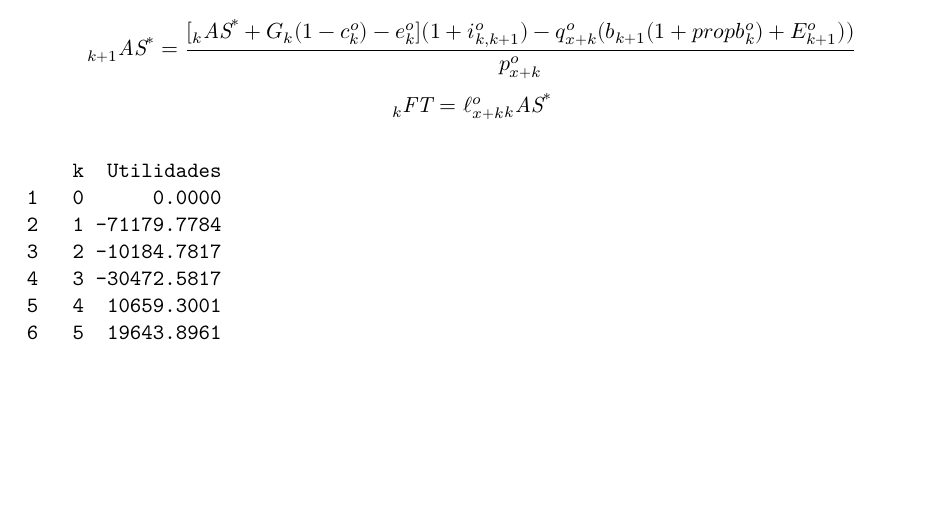
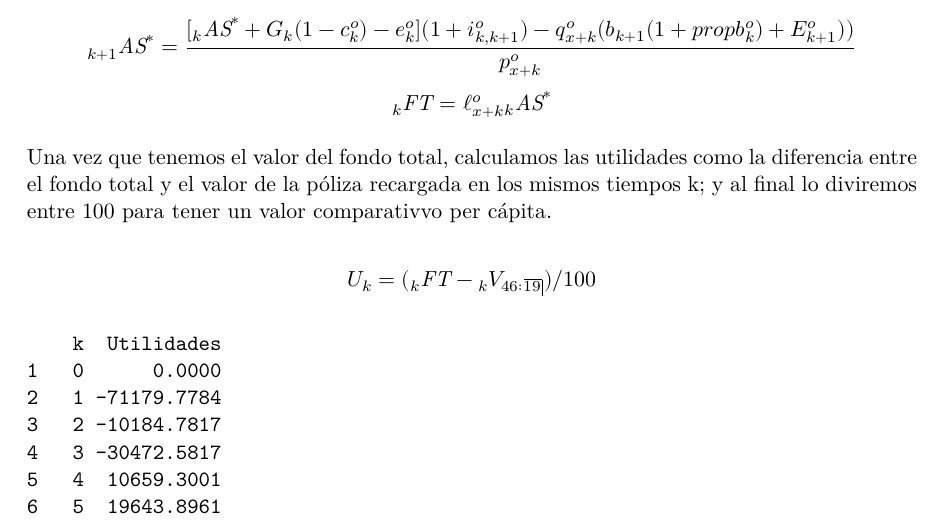
Before and after one commit to Marce2021M/modelos.Actuariales_examen_1, a Quarto document (examen_1_modelos.Actuariales.qmd): part of page 18 of 20, cut so that both start at the same text, the shorter picture padded with empty space. The pictures show the output file examen_1_modelos.Actuariales.pdf that the author committed with the source.

Commit message:
Terminado

````diff
--- a/examen_1_modelos.Actuariales.qmd
+++ b/examen_1_modelos.Actuariales.qmd
@@ -685,7 +685,9 @@ Calcularemos el fondo total de lo que estimamos que tenemos como si calcularamos
 $$\actsymb[k+1]{\mathit{AS}^{*}}{}=\frac{[\actsymb[k]{\mathit{AS}^{*}}{}+G_{k}(1-c_{k}^{o})-e_{k}^{o}](1+i_{k,k+1}^{o})-q_{x+k}^{o}(b_{k+1}(1+propb_{k}^{o})+E_{k+1}^{o}))}{p_{x+k}^{o}}$$
 $$\actsymb[k]{\mathit{FT}}{}=\lx{x+k}[o] \actsymb[k]{\mathit{AS}^{*}}{}$$
 
+Una vez que tenemos el valor del fondo total, calculamos las utilidades como la diferencia entre el fondo total y el valor de la póliza recargada en los mismos tiempos k; y al final lo diviremos entre 100 para tener un valor comparativvo per cápita.
 
+$$U_{k}=(\actsymb[k]{\mathit{FT}}{}-\Vx[k]{`r xEdad`: \angl{`r n`}})/100$$
 
 ```{r, echo=FALSE, warning=FALSE, message=FALSE}
 # Calcular los valores
````
Also changed, not shown: examen_1_modelos.Actuariales.pdf, ~$Valores observados.xlsx (deleted), examen_1_modelos.Actuariales.qmd (2 more changed lines).
